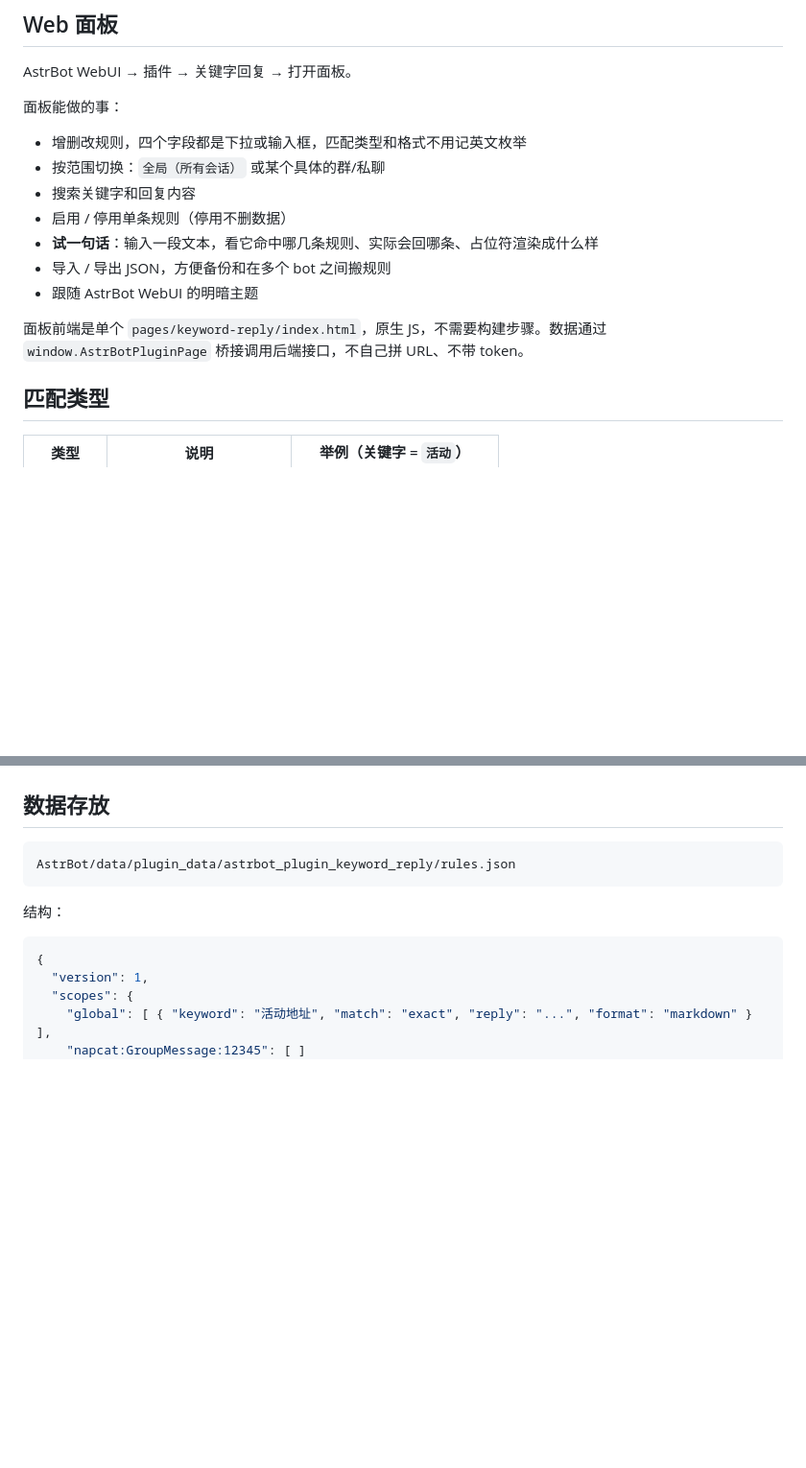
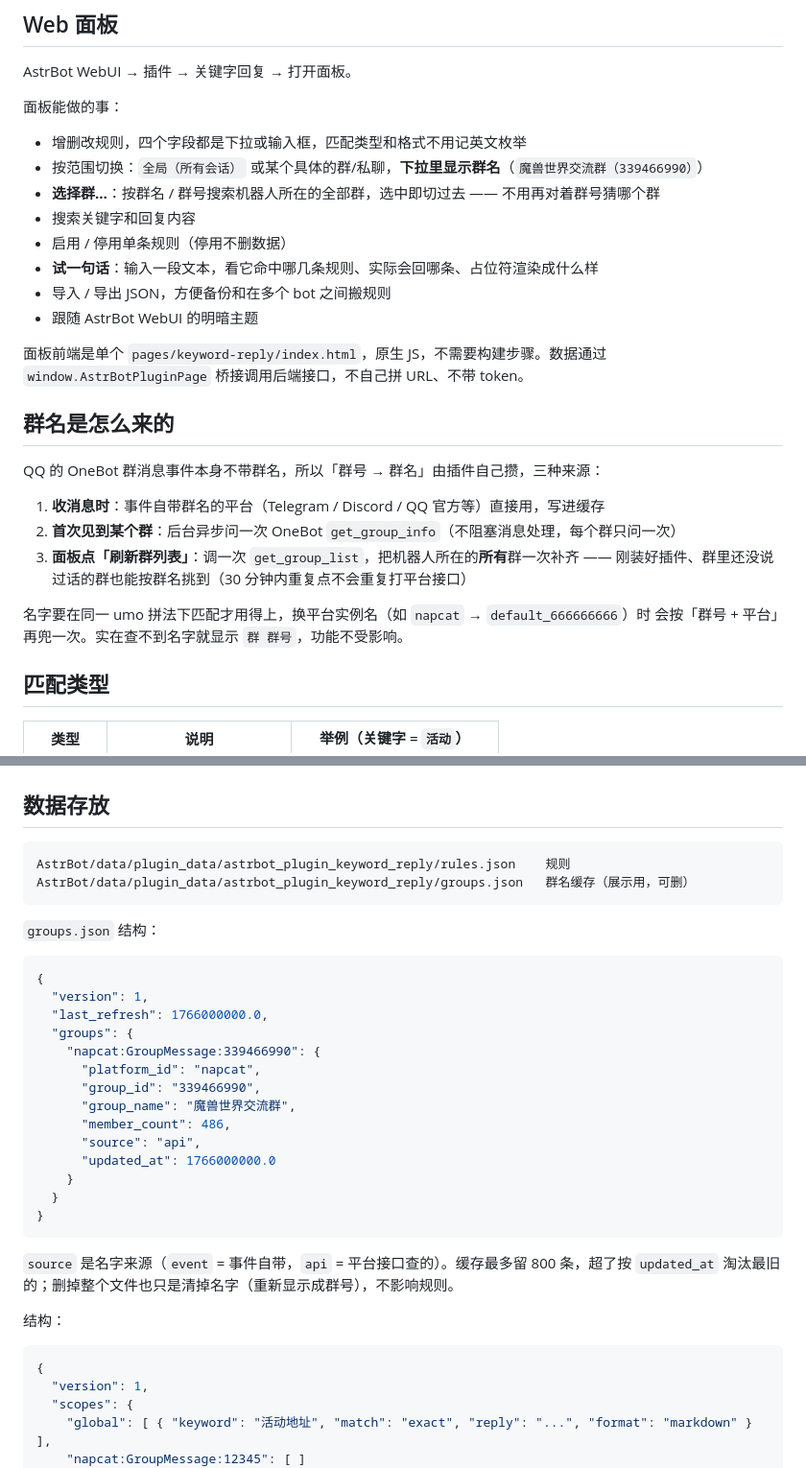
Before and after one commit to Lianzy-Baimiao/astrbot_plugin_keyword_reply, a Markdown page: README.md, 2 parts joined by grey strips. Shown at 96% size. GitHub-like rendering; blank space fills up the shorter version.

````diff
--- a/README.md
+++ b/README.md
@@ -20,7 +20,8 @@ AstrBot WebUI → 插件 → 关键字回复 → 打开面板。
 面板能做的事：
 
 - 增删改规则，四个字段都是下拉或输入框，匹配类型和格式不用记英文枚举
-- 按范围切换：`全局（所有会话）` 或某个具体的群/私聊
+- 按范围切换：`全局（所有会话）` 或某个具体的群/私聊，**下拉里显示群名**（`魔兽世界交流群（339466990）`）
+- **选择群…**：按群名 / 群号搜索机器人所在的全部群，选中即切过去 —— 不用再对着群号猜哪个群
 - 搜索关键字和回复内容
 - 启用 / 停用单条规则（停用不删数据）
 - **试一句话**：输入一段文本，看它命中哪几条规则、实际会回哪条、占位符渲染成什么样
@@ -29,6 +30,18 @@ AstrBot WebUI → 插件 → 关键字回复 → 打开面板。
 
 面板前端是单个 `pages/keyword-reply/index.html`，原生 JS，不需要构建步骤。数据通过
 `window.AstrBotPluginPage` 桥接调用后端接口，不自己拼 URL、不带 token。
+
+## 群名是怎么来的
+
+QQ 的 OneBot 群消息事件本身不带群名，所以「群号 → 群名」由插件自己攒，三种来源：
+
+1. **收消息时**：事件自带群名的平台（Telegram / Discord / QQ 官方等）直接用，写进缓存
+2. **首次见到某个群**：后台异步问一次 OneBot `get_group_info`（不阻塞消息处理，每个群只问一次）
+3. **面板点「刷新群列表」**：调一次 `get_group_list`，把机器人所在的**所有**群一次补齐 ——
+   刚装好插件、群里还没说过话的群也能按群名挑到（30 分钟内重复点不会重复打平台接口）
+
+名字要在同一 umo 拼法下匹配才用得上，换平台实例名（如 `napcat` → `default_666666666`）时
+会按「群号 + 平台」再兜一次。实在查不到名字就显示 `群 群号`，功能不受影响。
 
 ## 匹配类型
 
@@ -118,8 +131,31 @@ AstrBot WebUI → 插件 → 关键字回复 → 打开面板。
 ## 数据存放
 
 ```
-AstrBot/data/plugin_data/astrbot_plugin_keyword_reply/rules.json
+AstrBot/data/plugin_data/astrbot_plugin_keyword_reply/rules.json    规则
+AstrBot/data/plugin_data/astrbot_plugin_keyword_reply/groups.json   群名缓存（展示用，可删）
 ```
+
+`groups.json` 结构：
+
+```json
+{
+  "version": 1,
+  "last_refresh": 1766000000.0,
+  "groups": {
+    "napcat:GroupMessage:339466990": {
+      "platform_id": "napcat",
+      "group_id": "339466990",
+      "group_name": "魔兽世界交流群",
+      "member_count": 486,
+      "source": "api",
+      "updated_at": 1766000000.0
+    }
+  }
+}
+```
+
+`source` 是名字来源（`event` = 事件自带，`api` = 平台接口查的）。缓存最多留 800 条，超了按
+`updated_at` 淘汰最旧的；删掉整个文件也只是清掉名字（重新显示成群号），不影响规则。
 
 结构：
 
````
Also changed, not shown: other parts of README.md (+5 -2 lines), logo.png (added), 10 other files.
